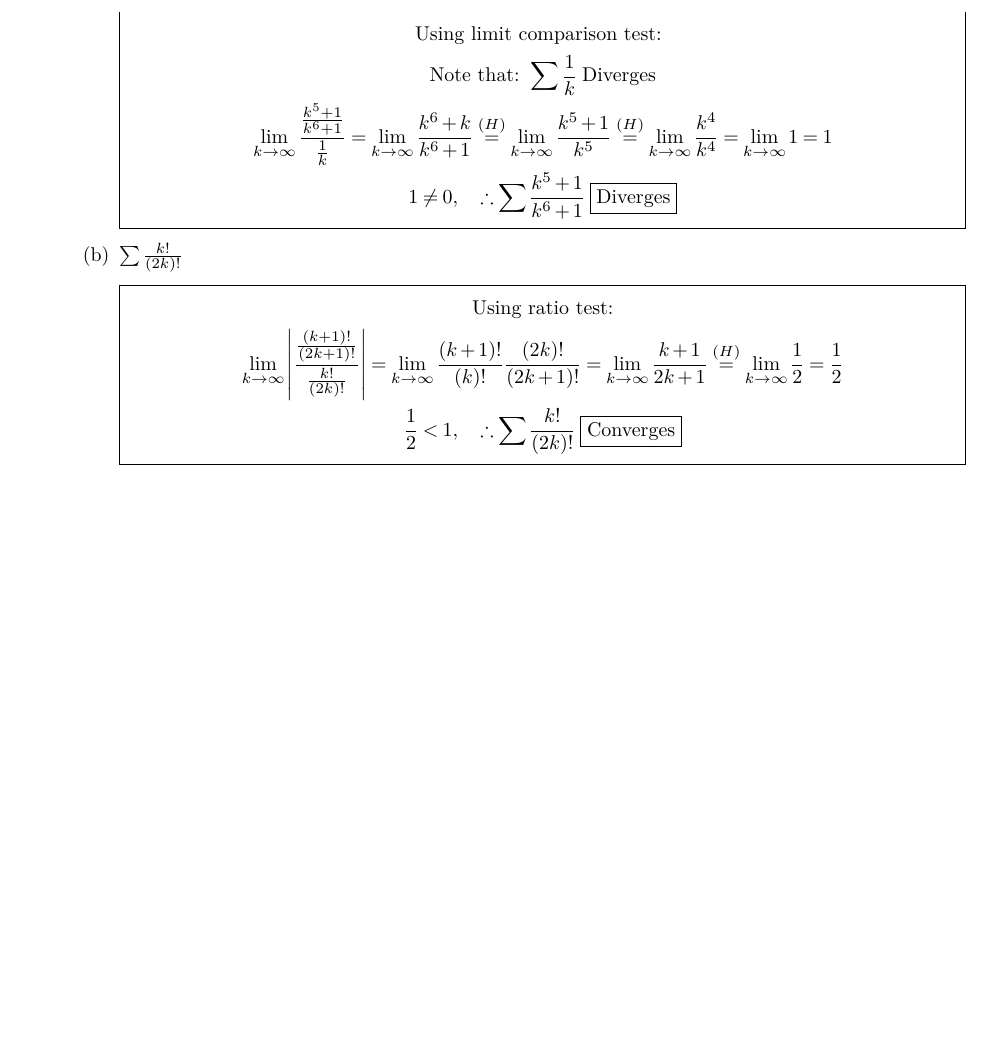
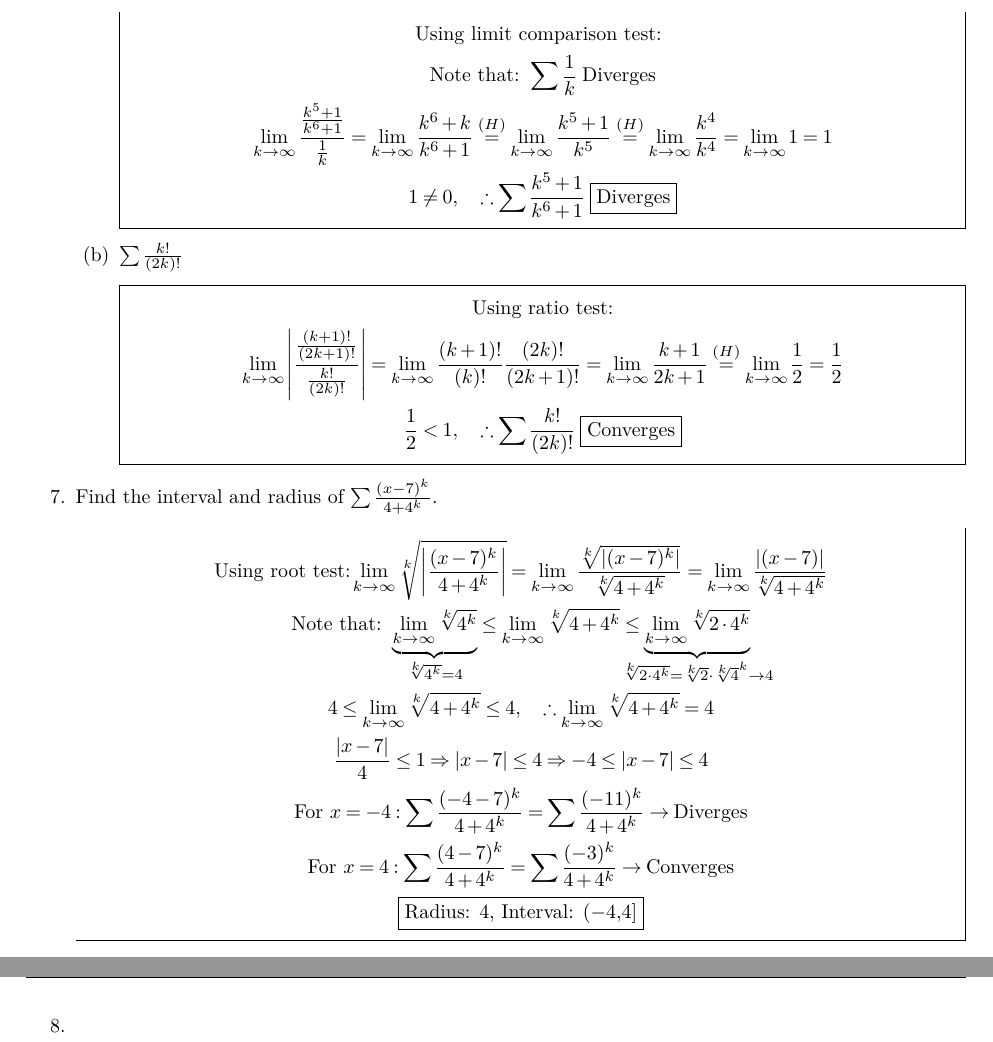
Before and after one commit to kalebvonburris/Kalebs-College-Work, a LaTeX problem sheet (Math/MATH-F252X-Calculus-II/Homework/finalreview.tex): part of page 6 of 6 before the commit and two parts of pages 6 and 7 of 7 after it, the two joined at a grey line, cut so that both start at the same text, the shorter picture padded with empty space. Compiled offline with pdfLaTeX.

Commit message:
P2Q7 done

```diff
--- a/Math/MATH-F252X-Calculus-II/Homework/finalreview.tex
+++ b/Math/MATH-F252X-Calculus-II/Homework/finalreview.tex
@@ -446,5 +446,42 @@
                     \end{equation*}
                 \end{mdframed}
             \end{itemize}
+
+        \item [7.] Find the interval and radius of $\sum\frac{(x-7)^{k}}{4+4^{k}}$.
+        \\
+        \begin{mdframed}
+            \begin{equation*}
+                \begin{gathered}
+                    \text{Using root test:}
+                    \lim_{k \to \infty}
+                    \sqrt[k]{\left|\frac{(x-7)^{k}}{4+4^{k}}\right|} =
+                    \lim_{k \to \infty}
+                    \frac{\sqrt[k]{|(x-7)^{k}|}}{\sqrt[k]{4+4^{k}}} =
+                    \lim_{k \to \infty}
+                    \frac{|(x-7)|}{\sqrt[k]{4+4^{k}}}                           \\
+                    \text{Note that: }
+                    \underbrace{\lim_{k \to \infty}\sqrt[k]{4^{k}}}
+                    _{\mathclap{\sqrt[k]{4^{k}} = 4}} \leq
+                    \lim_{k \to \infty}\sqrt[k]{4+4^{k}} \leq
+                    \underbrace{\lim_{k \to \infty}\sqrt[k]{2\cdot4^{k}}}
+                    _{\mathclap{\sqrt[k]{2\cdot4^{k}} =
+                    \sqrt[k]{2}\cdot\sqrt[k]{4}^{k} \to 4}}  \\
+                    4 \leq \lim_{k \to \infty}\sqrt[k]{4+4^{k}} \leq 4, \quad
+                    \therefore \lim_{k \to \infty}\sqrt[k]{4+4^{k}} = 4         \\
+                    \frac{|x-7|}{4} \leq 1 \Rightarrow
+                    |x-7| \leq 4 \Rightarrow
+                    -4 \leq |x-7| \leq 4                                        \\
+                    \text{For } x=-4:
+                    \sum\frac{(-4-7)^{k}}{4+4^{k}} =
+                    \sum\frac{(-11)^{k}}{4+4^{k}} \to \text{Diverges}          \\
+                    \text{For } x=4:
+                    \sum\frac{(4-7)^{k}}{4+4^{k}} =
+                    \sum\frac{(-3)^{k}}{4+4^{k}} \to \text{Converges}           \\
+                    \boxed{\text{Radius: } 4, \; \text{Interval: } (-4,4]}
+                \end{gathered}
+            \end{equation*}
+        \end{mdframed}
+
+        \item [8.]
     \end{itemize}
 \end{document}
```
Also changed, not shown: Math/MATH-F252X-Calculus-II/Homework/finalreview.pdf.
